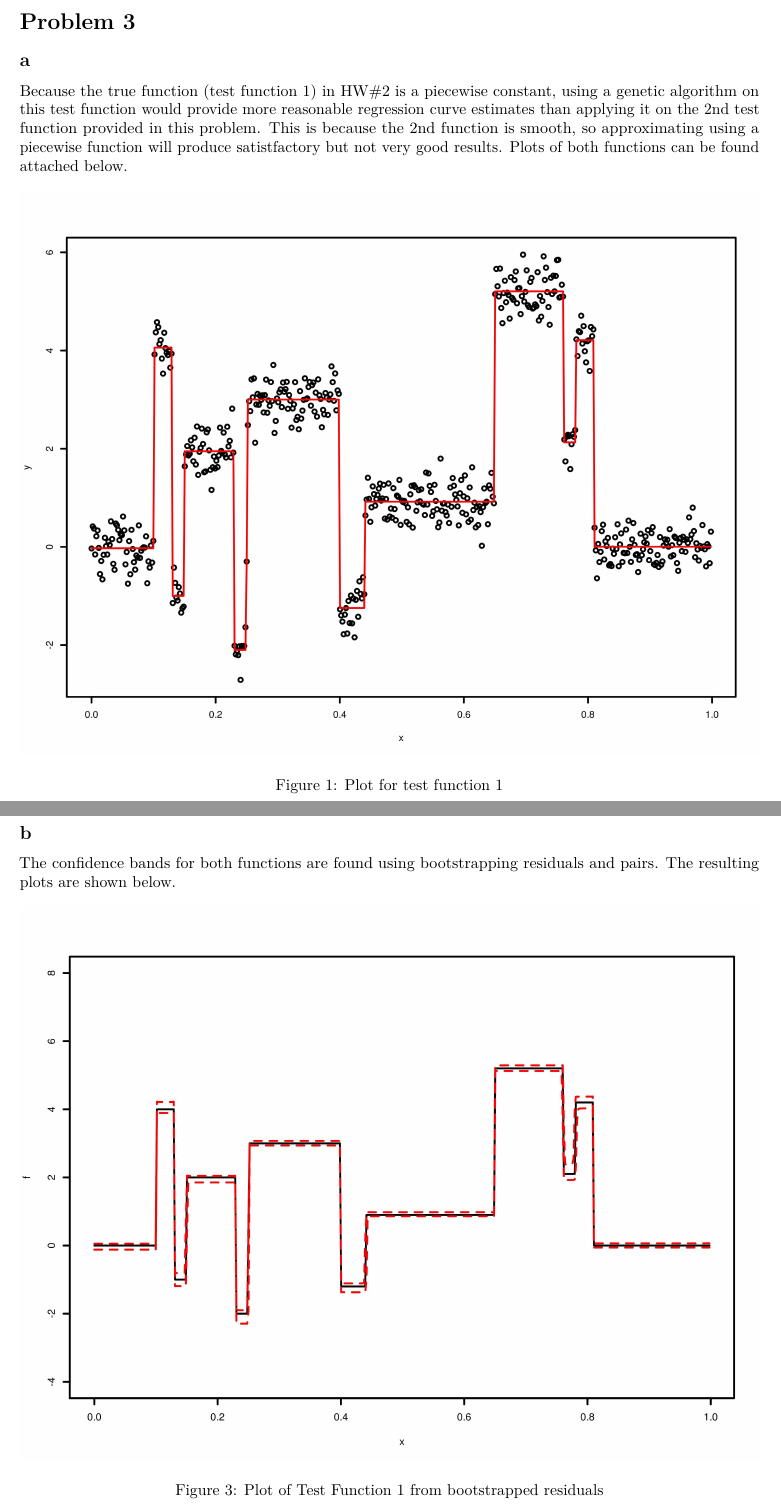
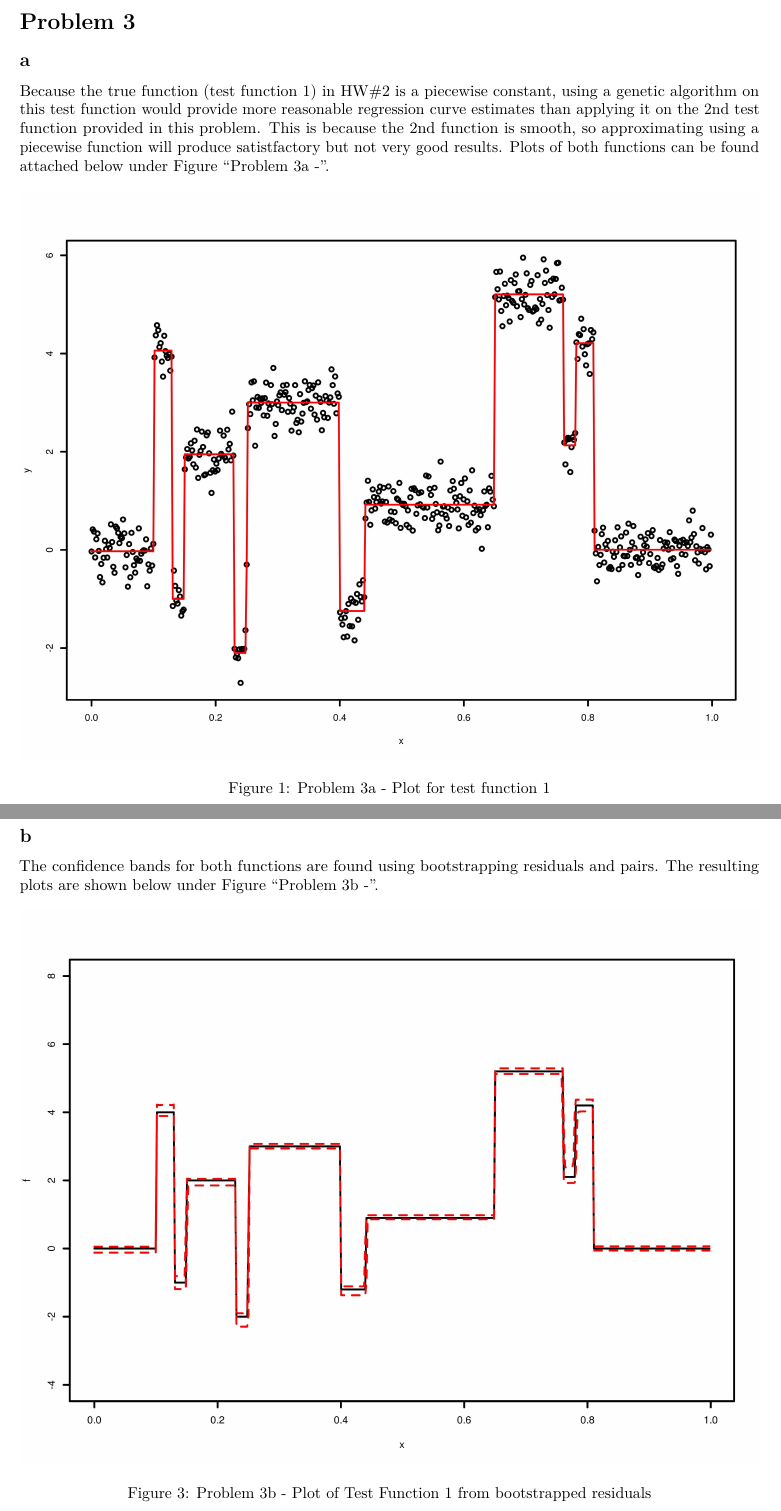
Before and after one commit to smaillie/Spring2018, an R Markdown document (243hw6.Rmd): two parts of pages 2 and 4 of 11, joined at a grey line, cut so that both start at the same text. Rendered offline with R 4.5, knitr and Pandoc, then LaTeX, with nearby package versions.

Commit message:
fix plot captions

```diff
--- a/243hw6.Rmd
+++ b/243hw6.Rmd
@@ -51,7 +51,7 @@ We get a consistantly excellent estimation of this using parametric bootstraping
 
 # Problem 3
 ## a
-Because the true function (test function 1) in HW#2 is a piecewise constant, using a genetic algorithm on this test function would provide more reasonable regression curve estimates than applying it on the 2nd test function provided in this problem. This is because the 2nd function is smooth, so approximating using a piecewise function will produce satistfactory but not very good results. Plots of both functions can be found attached below.
+Because the true function (test function 1) in HW#2 is a piecewise constant, using a genetic algorithm on this test function would provide more reasonable regression curve estimates than applying it on the 2nd test function provided in this problem. This is because the 2nd function is smooth, so approximating using a piecewise function will produce satistfactory but not very good results. Plots of both functions can be found attached below under Figure "Problem 3a -".
 
-![Plot for test function 1](testfun1.jpg)
+![Problem 3a - Plot for test function 1](testfun1.jpg)
 
@@ -59,16 +59,16 @@ Because the true function (test function 1) in HW#2 is a piecewise constant, usi
 
 ## b
-The confidence bands for both functions are found using bootstrapping residuals and pairs. The resulting plots are shown below.
+The confidence bands for both functions are found using bootstrapping residuals and pairs. The resulting plots are shown below under Figure "Problem 3b -".
 
-![Plot of Test Function 1 from bootstrapped residuals](bootstrapresid_fun1.jpg)
+![Problem 3b - Plot of Test Function 1 from bootstrapped residuals](bootstrapresid_fun1.jpg)
 
 
-![Plot of Test Function 1 from bootstrapped pairs](bootstrappair_fun1.jpg)
+![Problem 3b - Plot of Test Function 1 from bootstrapped pairs](bootstrappair_fun1.jpg)
 
-![Plot of Test Function 2 from bootstrapped residuals](bootstrapresid_fun2.jpg)
+![Problem 3b - Plot of Test Function 2 from bootstrapped residuals](bootstrapresid_fun2.jpg)
 
 
-![Plot of Test Function 2 from bootstrapped pairs](bootstrappair_fun2.jpg)
+![Problem 3b - Plot of Test Function 2 from bootstrapped pairs](bootstrappair_fun2.jpg)
 
 From the plots, we noticed that bootstrapping residuals' confidence bands are closer to the estimated piecewise function. This is not surprising since this method only resamples the estimated residuals and not the jump points.
 
```
Also changed, not shown: 243hw6.Rmd (2 more changed lines), 1 other file.
